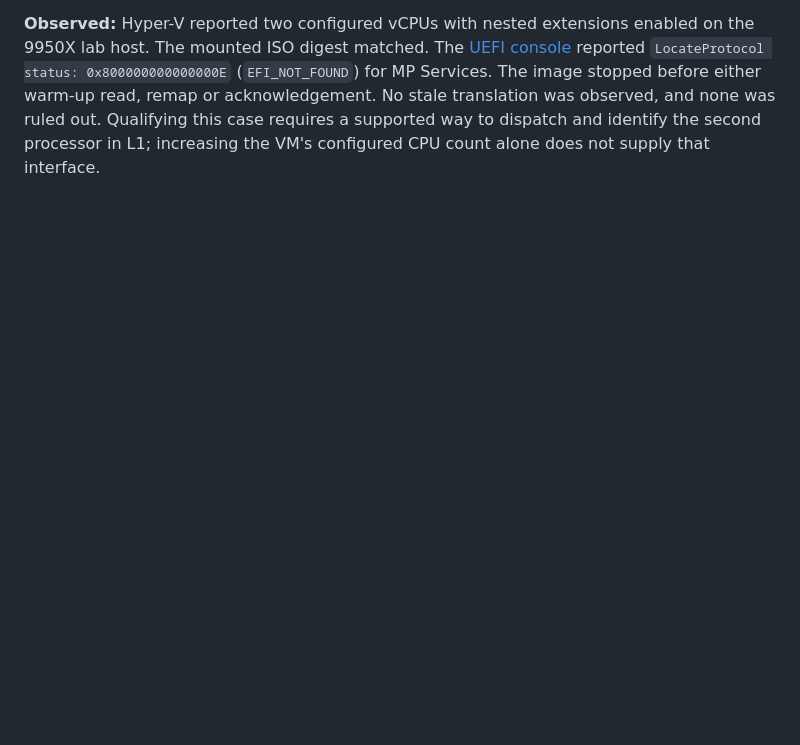
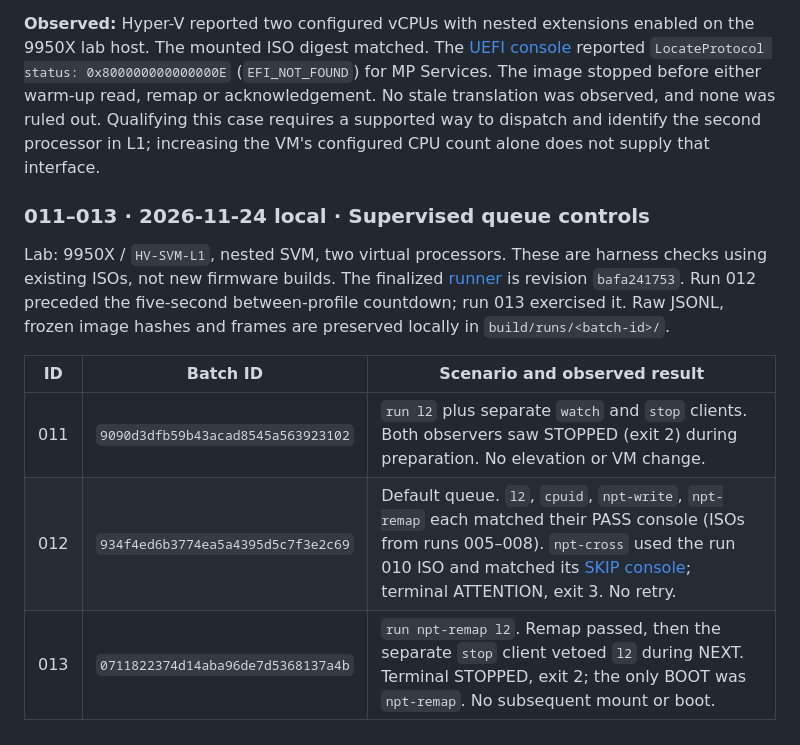
Before and after one commit to kuro1337WStuff/hv, a Markdown page: journal/test-report.md, the part around the change. GitHub-like rendering; blank space fills up the shorter version.

```diff
--- a/journal/test-report.md
+++ b/journal/test-report.md
@@ -75,3 +75,13 @@ The guest instruction, ASID, nested root and read-only permissions stayed fixed.
 **Expected:** two distinct firmware processor IDs, each with its own VMCB and host-save page, read `0xA11A` from GPA `0x2000` before the BSP changes the shared read-only leaf. Each processor must then request its own `TLB_CONTROL=1` flush on entry and return `0xB22B`. Every acknowledgement requires the requested CPU identity, HLT exit `0x78`, RIP `0x1003`, and the correct register value. This is a quiesced rendezvous, not an IPI interrupting a running guest or an `INVLPGB` broadcast test.
 
 **Observed:** Hyper-V reported two configured vCPUs with nested extensions enabled on the 9950X lab host. The mounted ISO digest matched. The [UEFI console](images/npt-cross-010.png) reported `LocateProtocol status: 0x800000000000000E` (`EFI_NOT_FOUND`) for MP Services. The image stopped before either warm-up read, remap or acknowledgement. No stale translation was observed, and none was ruled out. Qualifying this case requires a supported way to dispatch and identify the second processor in L1; increasing the VM's configured CPU count alone does not supply that interface.
+
+### 011–013 · 2026-11-24 local · Supervised queue controls
+
+Lab: 9950X / `HV-SVM-L1`, nested SVM, two virtual processors. These are harness checks using existing ISOs, not new firmware builds. The finalized [runner](../lab/README.md) is revision `bafa241753`. Run 012 preceded the five-second between-profile countdown; run 013 exercised it. Raw JSONL, frozen image hashes and frames are preserved locally in `build/runs/<batch-id>/`.
+
+| ID | Batch ID | Scenario and observed result |
+| --- | --- | --- |
+| 011 | `9090d3dfb59b43acad8545a563923102` | `run l2` plus separate `watch` and `stop` clients. Both observers saw STOPPED (exit 2) during preparation. No elevation or VM change. |
+| 012 | `934f4ed6b3774ea5a4395d5c7f3e2c69` | Default queue. `l2`, `cpuid`, `npt-write`, `npt-remap` each matched their PASS console (ISOs from runs 005–008). `npt-cross` used the run 010 ISO and matched its [SKIP console](images/queue-012-skip.png); terminal ATTENTION, exit 3. No retry. |
+| 013 | `0711822374d14aba96de7d5368137a4b` | `run npt-remap l2`. Remap passed, then the separate `stop` client vetoed `l2` during NEXT. Terminal STOPPED, exit 2; the only BOOT was `npt-remap`. No subsequent mount or boot. |
```
Also changed, not shown: journal/README.md (+6 -0 lines), journal/images/queue-012-skip.png (added).
